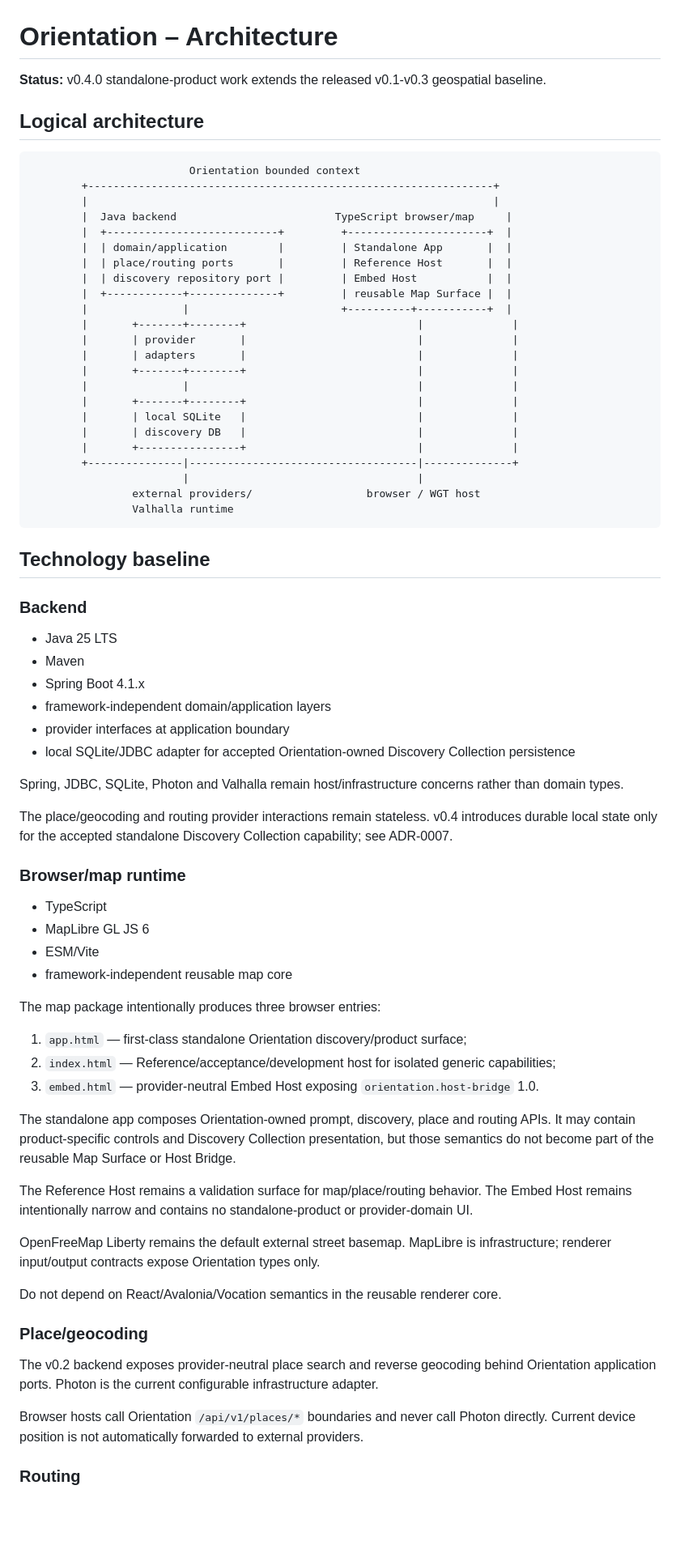
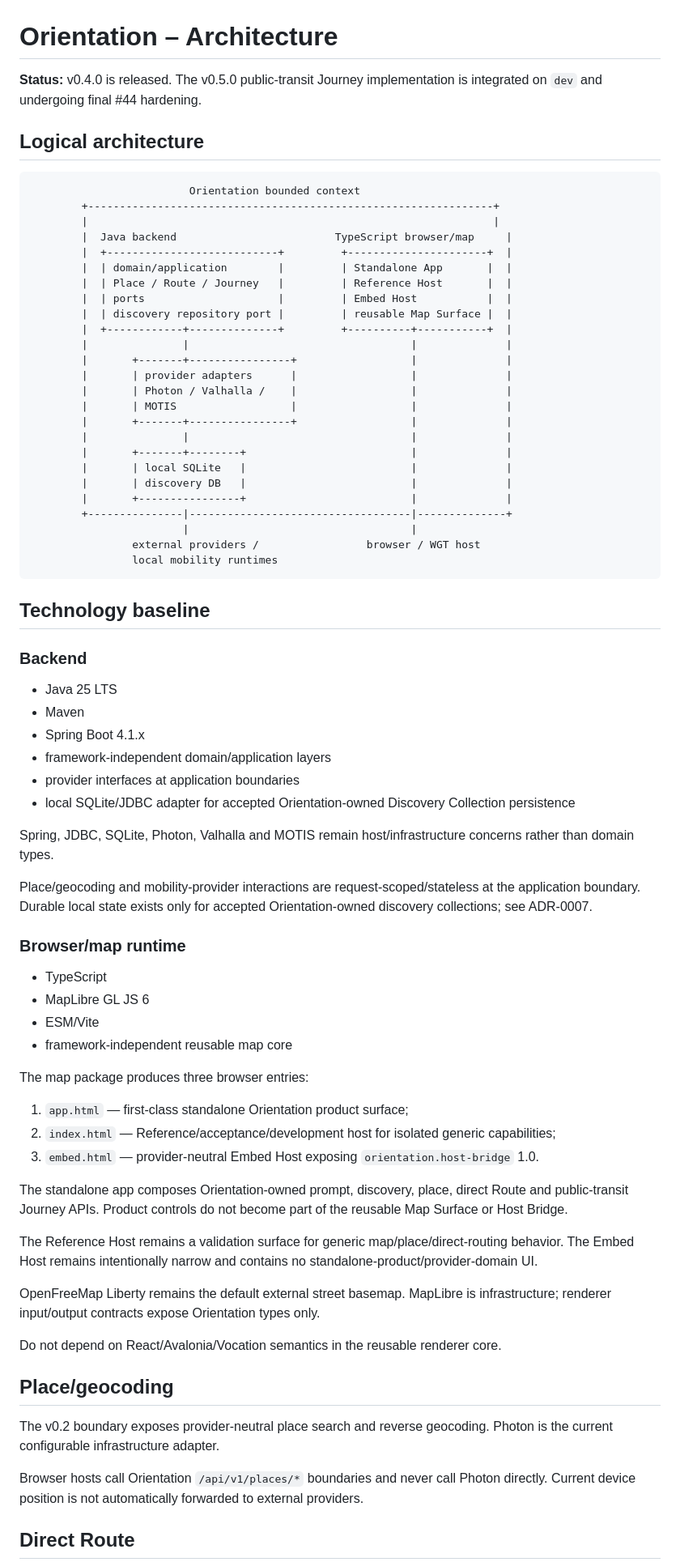
Before and after one commit to wgt-system/orientation, a Markdown page: docs/10_ARCHITECTURE.md, the part around one of its changes. Shown at 81% size. Rendered like a GitHub page; blank space fills up the shorter version.

Commit message:
docs: align architecture with Journey release candidate

````diff
--- a/docs/10_ARCHITECTURE.md
+++ b/docs/10_ARCHITECTURE.md
@@ -1,6 +1,6 @@
 # Orientation – Architecture
 
-**Status:** v0.4.0 standalone-product work extends the released v0.1-v0.3 geospatial baseline.
+**Status:** v0.4.0 is released. The v0.5.0 public-transit Journey implementation is integrated on `dev` and undergoing final #44 hardening.
 
 ## Logical architecture
 
@@ -11,23 +11,25 @@
         |  Java backend                         TypeScript browser/map     |
         |  +---------------------------+         +----------------------+  |
         |  | domain/application        |         | Standalone App       |  |
-        |  | place/routing ports       |         | Reference Host       |  |
-        |  | discovery repository port |         | Embed Host           |  |
-        |  +------------+--------------+         | reusable Map Surface |  |
-        |               |                        +----------+-----------+  |
-        |       +-------+--------+                           |              |
-        |       | provider       |                           |              |
-        |       | adapters       |                           |              |
-        |       +-------+--------+                           |              |
-        |               |                                    |              |
-        |       +-------+--------+                           |              |
-        |       | local SQLite   |                           |              |
-        |       | discovery DB   |                           |              |
-        |       +----------------+                           |              |
-        +---------------|------------------------------------|--------------+
-                        |                                    |
-                external providers/                  browser / WGT host
-                Valhalla runtime
+        |  | Place / Route / Journey   |         | Reference Host       |  |
+        |  | ports                     |         | Embed Host           |  |
+        |  | discovery repository port |         | reusable Map Surface |  |
+        |  +------------+--------------+         +----------+-----------+  |
+        |               |                                   |              |
+        |       +-------+----------------+                  |              |
+        |       | provider adapters      |                  |              |
+        |       | Photon / Valhalla /    |                  |              |
+        |       | MOTIS                  |                  |              |
+        |       +-------+----------------+                  |              |
+        |               |                                   |              |
+        |       +-------+--------+                          |              |
+        |       | local SQLite   |                          |              |
+        |       | discovery DB   |                          |              |
+        |       +----------------+                          |              |
+        +---------------|-----------------------------------|--------------+
+                        |                                   |
+                external providers /                 browser / WGT host
+                local mobility runtimes
 ```
 
 ## Technology baseline
@@ -38,12 +40,12 @@
 - Maven
 - Spring Boot 4.1.x
 - framework-independent domain/application layers
-- provider interfaces at application boundary
+- provider interfaces at application boundaries
 - local SQLite/JDBC adapter for accepted Orientation-owned Discovery Collection persistence
 
-Spring, JDBC, SQLite, Photon and Valhalla remain host/infrastructure concerns rather than domain types.
+Spring, JDBC, SQLite, Photon, Valhalla and MOTIS remain host/infrastructure concerns rather than domain types.
 
-The place/geocoding and routing provider interactions remain stateless. v0.4 introduces durable local state only for the accepted standalone Discovery Collection capability; see ADR-0007.
+Place/geocoding and mobility-provider interactions are request-scoped/stateless at the application boundary. Durable local state exists only for accepted Orientation-owned discovery collections; see ADR-0007.
 
 ### Browser/map runtime
 
@@ -52,25 +54,25 @@ The place/geocoding and routing provider interactions remain stateless. v0.4 int
 - ESM/Vite
 - framework-independent reusable map core
 
-The map package intentionally produces three browser entries:
+The map package produces three browser entries:
 
-1. `app.html` — first-class standalone Orientation discovery/product surface;
+1. `app.html` — first-class standalone Orientation product surface;
 2. `index.html` — Reference/acceptance/development host for isolated generic capabilities;
 3. `embed.html` — provider-neutral Embed Host exposing `orientation.host-bridge` 1.0.
 
-The standalone app composes Orientation-owned prompt, discovery, place and routing APIs. It may contain product-specific controls and Discovery Collection presentation, but those semantics do not become part of the reusable Map Surface or Host Bridge.
+The standalone app composes Orientation-owned prompt, discovery, place, direct Route and public-transit Journey APIs. Product controls do not become part of the reusable Map Surface or Host Bridge.
 
-The Reference Host remains a validation surface for map/place/routing behavior. The Embed Host remains intentionally narrow and contains no standalone-product or provider-domain UI.
+The Reference Host remains a validation surface for generic map/place/direct-routing behavior. The Embed Host remains intentionally narrow and contains no standalone-product/provider-domain UI.
 
 OpenFreeMap Liberty remains the default external street basemap. MapLibre is infrastructure; renderer input/output contracts expose Orientation types only.
 
 Do not depend on React/Avalonia/Vocation semantics in the reusable renderer core.
 
-### Place/geocoding
+## Place/geocoding
 
-The v0.2 backend exposes provider-neutral place search and reverse geocoding behind Orientation application ports. Photon is the current configurable infrastructure adapter.
+The v0.2 boundary exposes provider-neutral place search and reverse geocoding. Photon is the current configurable infrastructure adapter.
 
 Browser hosts call Orientation `/api/v1/places/*` boundaries and never call Photon directly. Current device position is not automatically forwarded to external providers.
 
-### Routing
+## Direct Route
 
````
Also changed, not shown: other parts of docs/10_ARCHITECTURE.md (+48 -22 lines).
